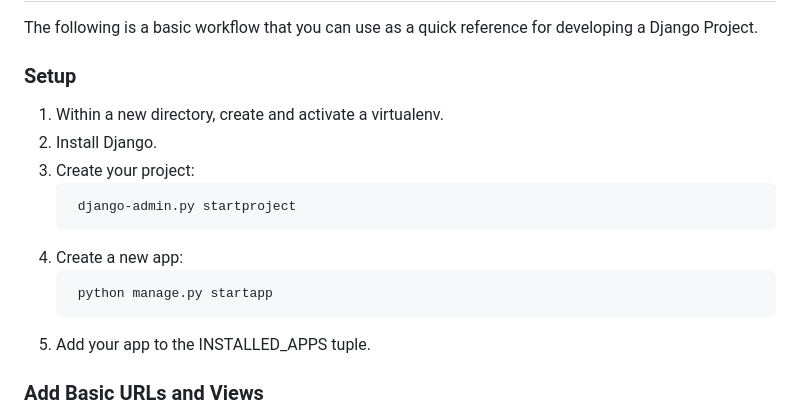
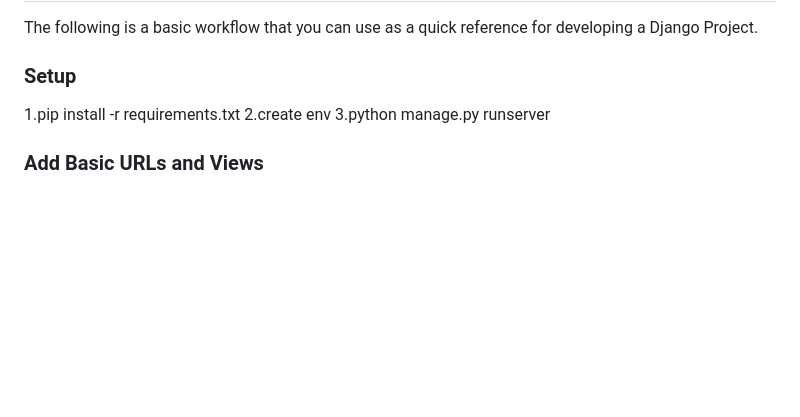
Before and after one commit to Mahiruka4/Weather_app_django, a Markdown page: README.md, the part around the change. GitHub-like rendering; blank space fills up the shorter version.

```diff
--- a/README.md
+++ b/README.md
@@ -13,12 +13,10 @@ This repository implements a weather app that uses Open Weather API and Django a
 The following is a basic workflow that you can use as a quick reference for developing a Django Project.
 
 ### Setup
-1. Within a new directory, create and activate a virtualenv.
-2. Install Django.
-3. Create your project: <pre> django-admin.py startproject <name> </pre>
-4. Create a new app:<pre> python manage.py startapp <appname> </pre>
-5. Add your app to the INSTALLED_APPS tuple.
 
+1.pip install -r requirements.txt
+2.create env
+3.python manage.py runserver
 
 ### Add Basic URLs and Views
 1. Map your Project’s urls.py file to the new app.
```
